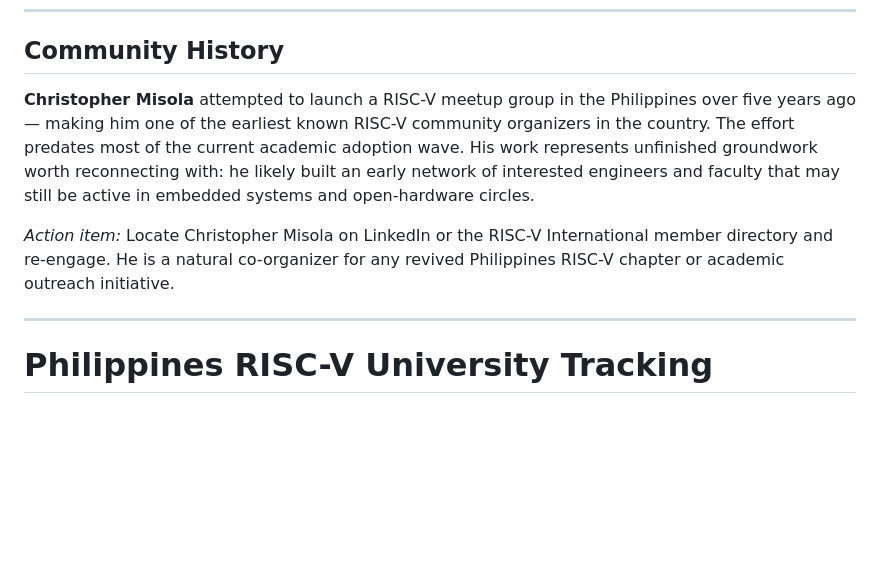
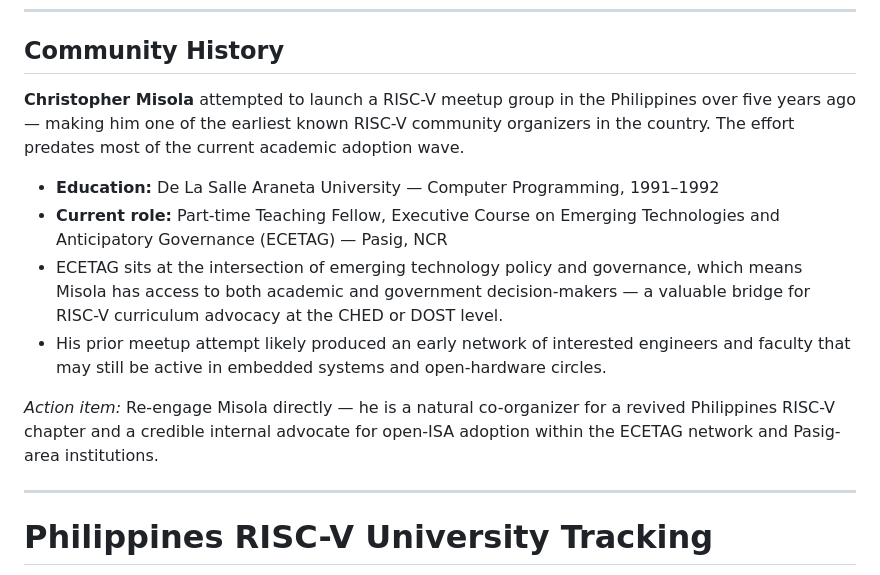
Before and after one commit to cve415/RISC-V---Schools, a Markdown page: internal/philippines.md, the part around the change. GitHub-like rendering; blank space fills up the shorter version.

Commit message:
Add Misola education background (DLSAU) to Philippines doc

```diff
--- a/internal/philippines.md
+++ b/internal/philippines.md
@@ -12,9 +12,14 @@ Coverage spans all regions: NCR, CAR, Regions I–XIII, and BARMM.
 
 ## Community History
 
-**Christopher Misola** attempted to launch a RISC-V meetup group in the Philippines over five years ago — making him one of the earliest known RISC-V community organizers in the country. The effort predates most of the current academic adoption wave. His work represents unfinished groundwork worth reconnecting with: he likely built an early network of interested engineers and faculty that may still be active in embedded systems and open-hardware circles.
+**Christopher Misola** attempted to launch a RISC-V meetup group in the Philippines over five years ago — making him one of the earliest known RISC-V community organizers in the country. The effort predates most of the current academic adoption wave.
 
-*Action item:* Locate Christopher Misola on LinkedIn or the RISC-V International member directory and re-engage. He is a natural co-organizer for any revived Philippines RISC-V chapter or academic outreach initiative.
+- **Education:** De La Salle Araneta University — Computer Programming, 1991–1992
+- **Current role:** Part-time Teaching Fellow, Executive Course on Emerging Technologies and Anticipatory Governance (ECETAG) — Pasig, NCR
+- ECETAG sits at the intersection of emerging technology policy and governance, which means Misola has access to both academic and government decision-makers — a valuable bridge for RISC-V curriculum advocacy at the CHED or DOST level.
+- His prior meetup attempt likely produced an early network of interested engineers and faculty that may still be active in embedded systems and open-hardware circles.
+
+*Action item:* Re-engage Misola directly — he is a natural co-organizer for a revived Philippines RISC-V chapter and a credible internal advocate for open-ISA adoption within the ECETAG network and Pasig-area institutions.
 
 ---
 
```
